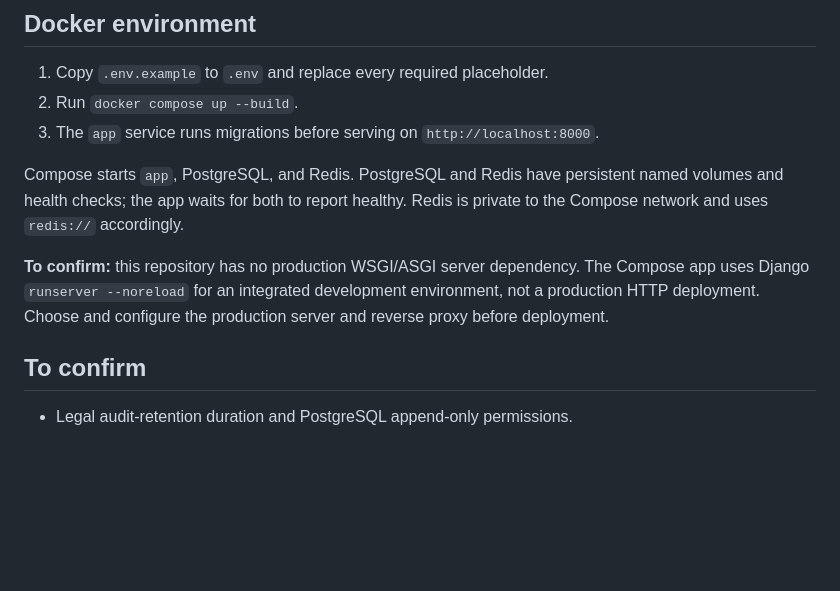
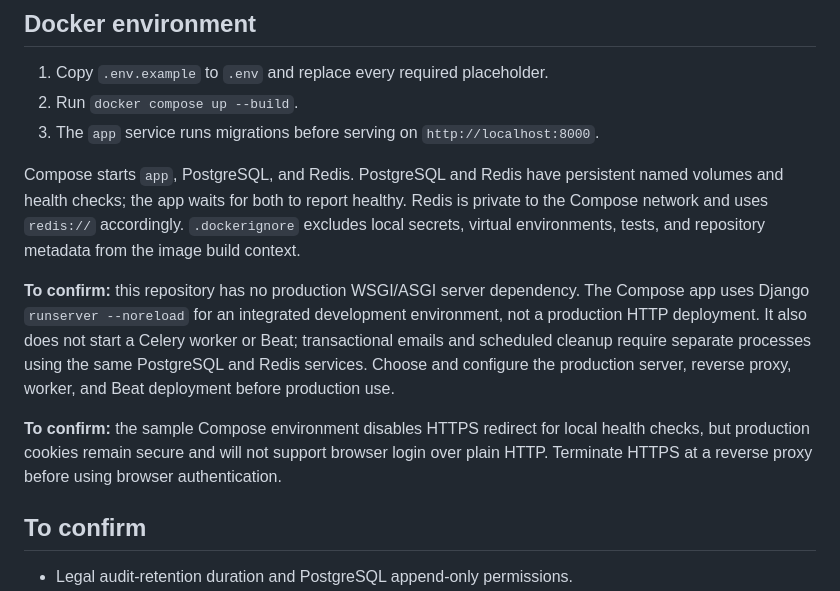
Before and after one commit to IanMV/template-django-rest, a Markdown page: README.md, the part around the change. Rendered like a GitHub page; blank space fills up the shorter version.

Commit message:
doc: state container environment limits

```diff
--- a/README.md
+++ b/README.md
@@ -54,9 +54,11 @@ Cookie-based Django REST authentication API. It manages account registration, lo
 2. Run `docker compose up --build`.
 3. The `app` service runs migrations before serving on `http://localhost:8000`.
 
-Compose starts `app`, PostgreSQL, and Redis. PostgreSQL and Redis have persistent named volumes and health checks; the app waits for both to report healthy. Redis is private to the Compose network and uses `redis://` accordingly.
+Compose starts `app`, PostgreSQL, and Redis. PostgreSQL and Redis have persistent named volumes and health checks; the app waits for both to report healthy. Redis is private to the Compose network and uses `redis://` accordingly. `.dockerignore` excludes local secrets, virtual environments, tests, and repository metadata from the image build context.
 
-**To confirm:** this repository has no production WSGI/ASGI server dependency. The Compose app uses Django `runserver --noreload` for an integrated development environment, not a production HTTP deployment. Choose and configure the production server and reverse proxy before deployment.
+**To confirm:** this repository has no production WSGI/ASGI server dependency. The Compose app uses Django `runserver --noreload` for an integrated development environment, not a production HTTP deployment. It also does not start a Celery worker or Beat; transactional emails and scheduled cleanup require separate processes using the same PostgreSQL and Redis services. Choose and configure the production server, reverse proxy, worker, and Beat deployment before production use.
+
+**To confirm:** the sample Compose environment disables HTTPS redirect for local health checks, but production cookies remain secure and will not support browser login over plain HTTP. Terminate HTTPS at a reverse proxy before using browser authentication.
 
 ## To confirm
 
```
